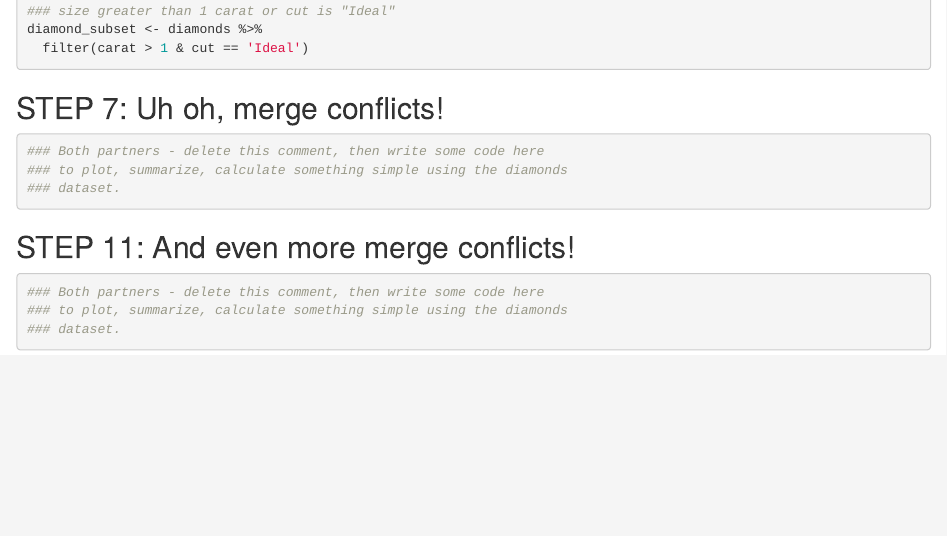
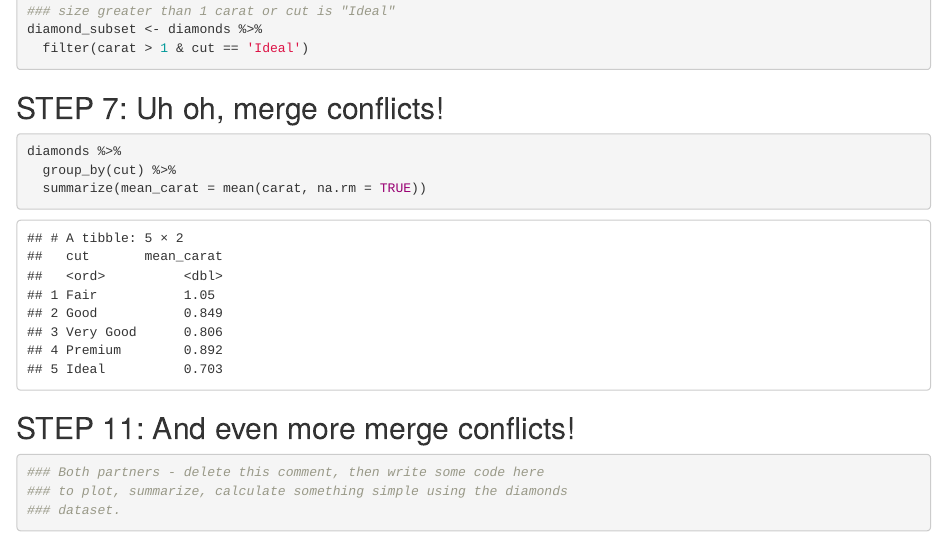
Before and after one commit to tomedina1/wild-git-collab, an R Markdown document (wild-git-collab.Rmd): the page in a window 1100 px wide, from 930 px down. Rendered offline with R 4.5, knitr and Pandoc, with nearby package versions.

Commit message:
calculated mean

````diff
--- a/wild-git-collab.Rmd
+++ b/wild-git-collab.Rmd
@@ -34,10 +34,9 @@ diamond_subset <- diamonds %>%
 ## STEP 7: Uh oh, merge conflicts!
 
 ```{r break-it-1}
-### Both partners - delete this comment, then write some code here
-### to plot, summarize, calculate something simple using the diamonds
-### dataset.
-
+diamonds %>%
+  group_by(cut) %>%
+  summarize(mean_carat = mean(carat, na.rm = TRUE))
 
 ```
 
````
